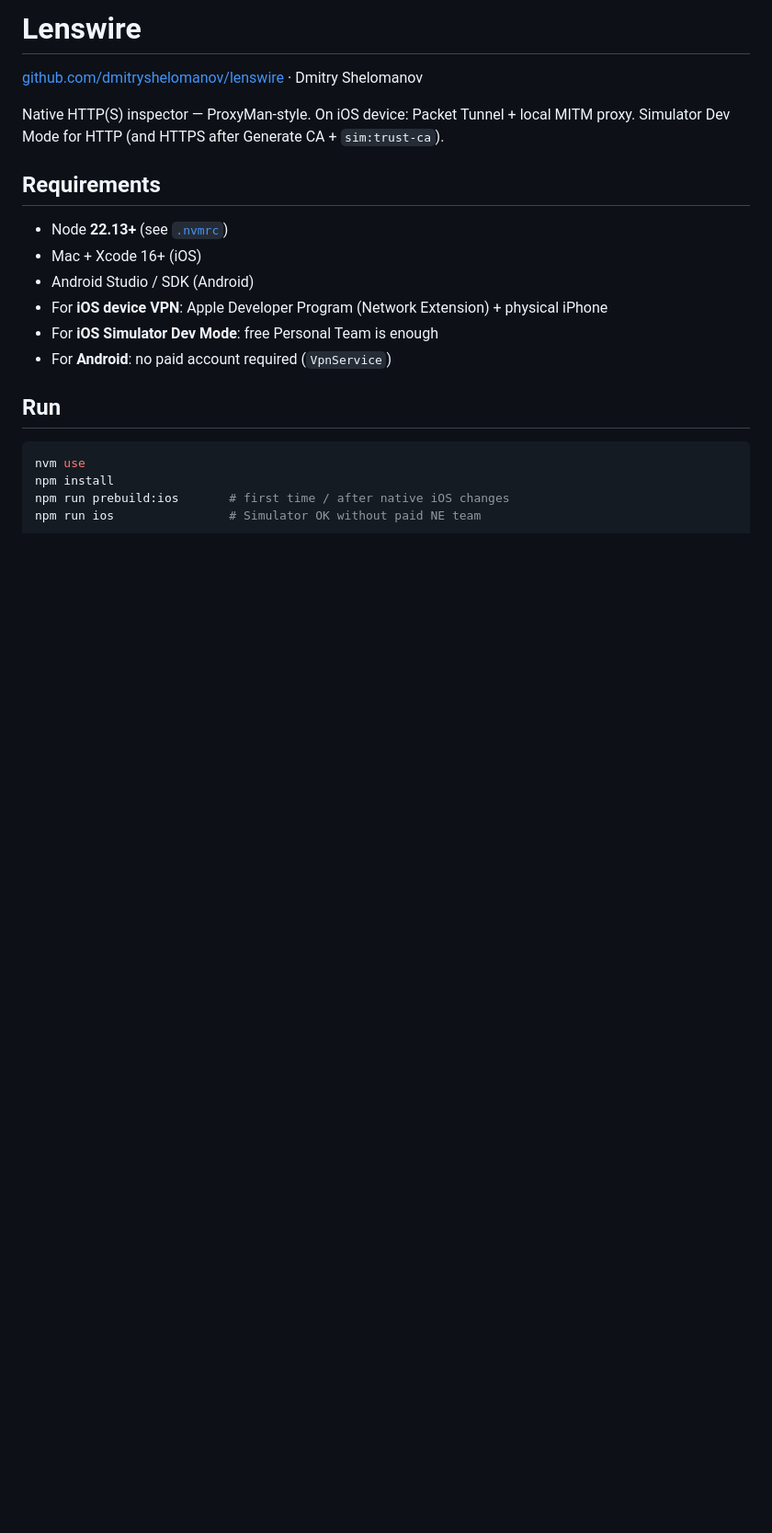
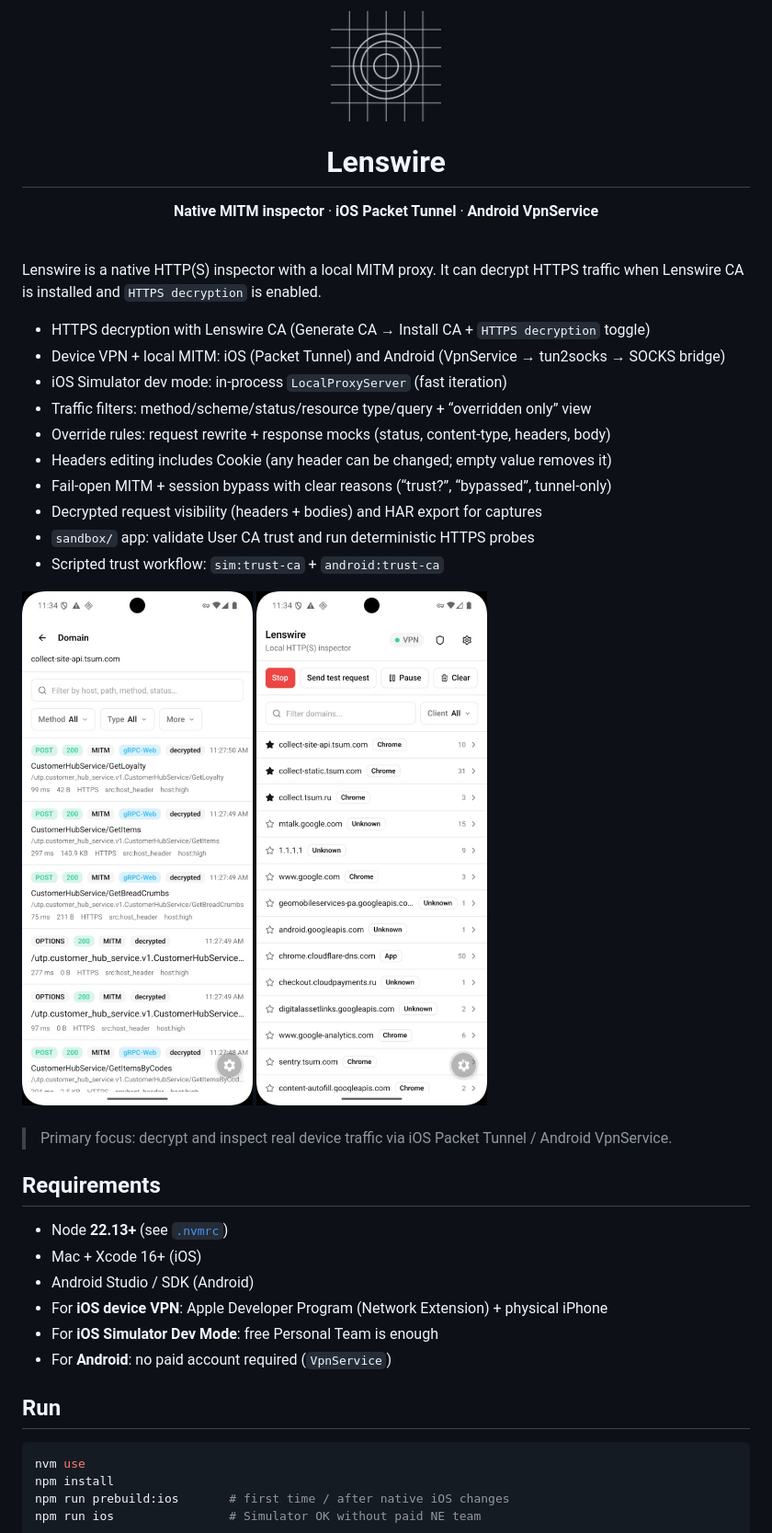
Before and after one commit to dmitryshelomanov/lenswire, a Markdown page: README.md, the part around the change printed below. Shown: that part at 92% size. Rendered like a GitHub page; pictures changed too: docs/images/lenswire-screenshot-1.png (added), docs/images/lenswire-screenshot-2.png (added); blank space fills up the shorter version.

Commit message:
Docs: update README with screenshots

```diff
--- a/README.md
+++ b/README.md
@@ -1,8 +1,36 @@
-# Lenswire
+<div align="center">
+  <img src="./assets/images/splash-icon.png" alt="Lenswire" width="120" />
+  <h1>Lenswire</h1>
+  <p>
+    <strong>Native MITM inspector</strong> · <strong>iOS Packet Tunnel</strong> · <strong>Android VpnService</strong>
+  </p>
+</div>
 
-[github.com/dmitryshelomanov/lenswire](https://github.com/dmitryshelomanov/lenswire) · Dmitry Shelomanov
+<br />
 
-Native HTTP(S) inspector — ProxyMan-style. On iOS device: Packet Tunnel + local MITM proxy. Simulator Dev Mode for HTTP (and HTTPS after Generate CA + `sim:trust-ca`).
+<div>
+<p>Lenswire is a native HTTP(S) inspector with a local MITM proxy. It can decrypt HTTPS traffic when Lenswire CA is installed and <code>HTTPS decryption</code> is enabled.</p>
+<ul>
+<li>HTTPS decryption with Lenswire CA (Generate CA → Install CA + <code>HTTPS decryption</code> toggle)</li>
+<li>Device VPN + local MITM: iOS (Packet Tunnel) and Android (VpnService → tun2socks → SOCKS bridge)</li>
+<li>iOS Simulator dev mode: in-process <code>LocalProxyServer</code> (fast iteration)</li>
+<li>Traffic filters: method/scheme/status/resource type/query + “overridden only” view</li>
+<li>Override rules: request rewrite + response mocks (status, content-type, headers, body)</li>
+<li>Headers editing includes Cookie (any header can be changed; empty value removes it)</li>
+<li>Fail-open MITM + session bypass with clear reasons (“trust?”, “bypassed”, tunnel-only)</li>
+<li>Decrypted request visibility (headers + bodies) and HAR export for captures</li>
+<li><code>sandbox/</code> app: validate User CA trust and run deterministic HTTPS probes</li>
+<li>Scripted trust workflow: <code>sim:trust-ca</code> + <code>android:trust-ca</code></li>
+</ul>
+<div style="display:flex; gap:12px; justify-content:center; align-items:flex-start; margin-top:14px; flex-wrap:wrap;">
+  <img src="./docs/images/lenswire-screenshot-1.png" alt="Lenswire traffic list screenshot" width="320" />
+  <img src="./docs/images/lenswire-screenshot-2.png" alt="Lenswire domains/filter screenshot" width="320" />
+</div>
+</div>
+
+<br />
+
+> Primary focus: decrypt and inspect real device traffic via iOS Packet Tunnel / Android VpnService.
 
 ## Requirements
 
```
Also changed, not shown: other parts of README.md (+19 -8 lines).
